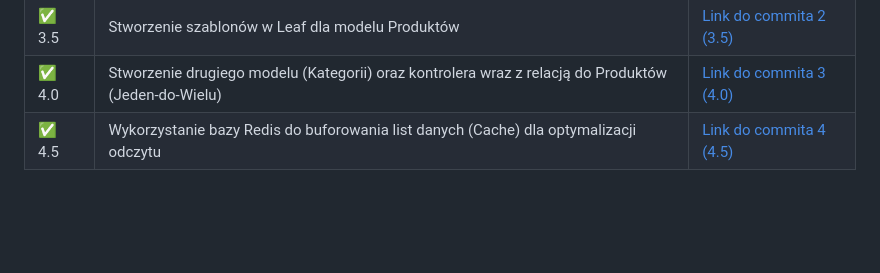
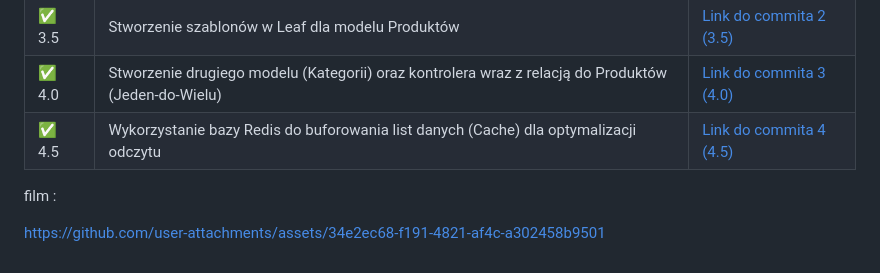
Before and after one commit to kacperchlastawa/Projektowanie_obiektowe_zadania_2026, a Markdown page: README.md, the part around the change. Rendered like a GitHub page; blank space fills up the shorter version.

```diff
--- a/README.md
+++ b/README.md
@@ -137,3 +137,7 @@ Proszę napisać prostą aplikację w Vaporze, wykorzystując Leaf jako silnik s
 | ✅ 3.5 | Stworzenie szablonów w Leaf dla modelu Produktów | [Link do commita 2 (3.5)](https://github.com/kacperchlastawa/Projektowanie_obiektowe_zadania_2026/tree/ddc7935fe1dee0494bbf23ed668ebc3d2aabc35d) |
 | ✅ 4.0 | Stworzenie drugiego modelu (Kategorii) oraz kontrolera wraz z relacją do Produktów (Jeden-do-Wielu) | [Link do commita 3 (4.0)](https://github.com/kacperchlastawa/Projektowanie_obiektowe_zadania_2026/tree/564f66cade5e408615749b100d0a1301647b952c)|
 | ✅ 4.5 | Wykorzystanie bazy Redis do buforowania list danych (Cache) dla optymalizacji odczytu | [Link do commita 4 (4.5)](https://github.com/kacperchlastawa/Projektowanie_obiektowe_zadania_2026/tree/cd2121baa752b50704f4b94cc443037e192df428) |
+
+film :
+
+https://github.com/user-attachments/assets/34e2ec68-f191-4821-af4c-a302458b9501
```
